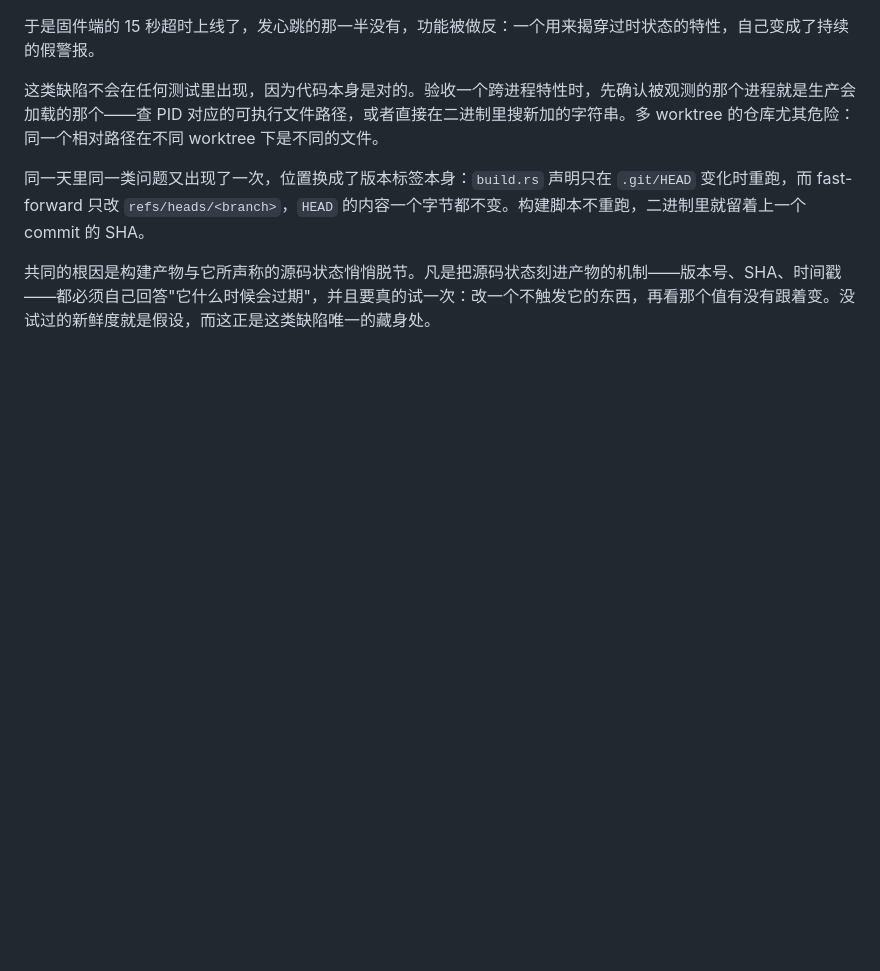
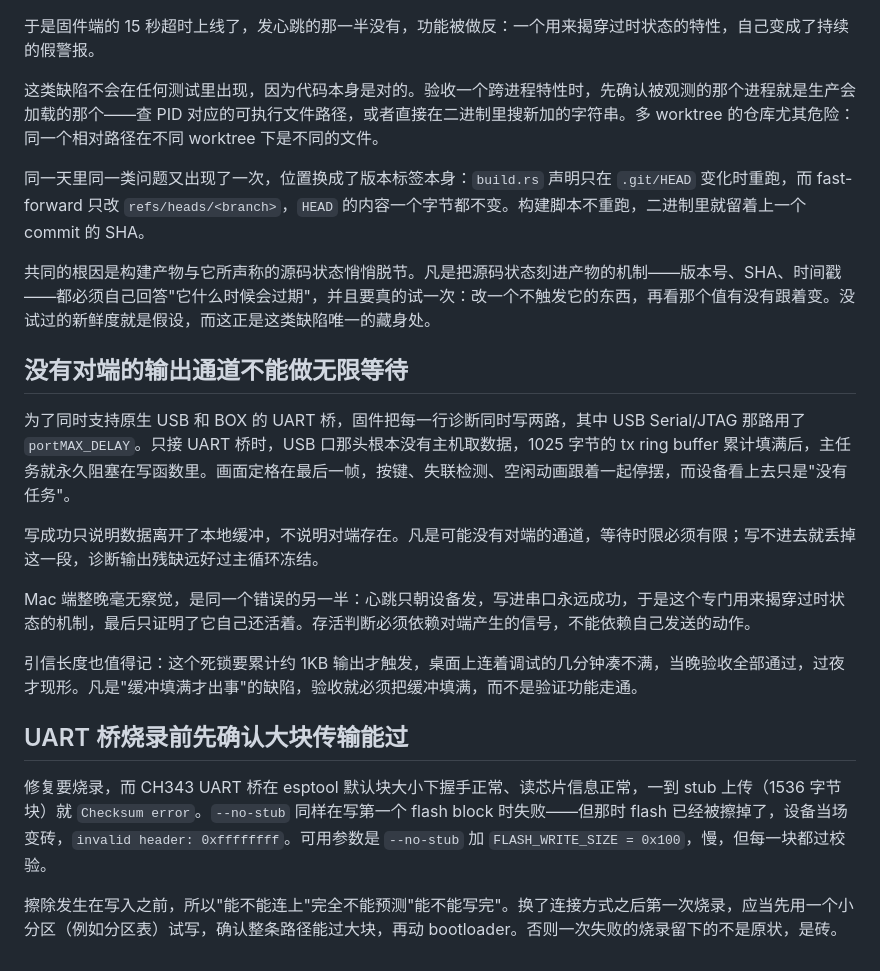
Before and after one commit to second-state/vibebuddy, a Markdown page: LESSONS.md, the part around the change. Rendered like a GitHub page; blank space fills up the shorter version.

Commit message:
docs: record the blocking-write and flashing lessons
Co-Authored-By: Claude Opus 5 <noreply@anthropic.com>

```diff
--- a/LESSONS.md
+++ b/LESSONS.md
@@ -67,3 +67,19 @@ Hook 生命周期必须用 `session_id + turn_id` 建模。画面属于可去重
 同一天里同一类问题又出现了一次，位置换成了版本标签本身：`build.rs` 声明只在 `.git/HEAD` 变化时重跑，而 fast-forward 只改 `refs/heads/<branch>`，`HEAD` 的内容一个字节都不变。构建脚本不重跑，二进制里就留着上一个 commit 的 SHA。
 
 共同的根因是构建产物与它所声称的源码状态悄悄脱节。凡是把源码状态刻进产物的机制——版本号、SHA、时间戳——都必须自己回答"它什么时候会过期"，并且要真的试一次：改一个不触发它的东西，再看那个值有没有跟着变。没试过的新鲜度就是假设，而这正是这类缺陷唯一的藏身处。
+
+## 没有对端的输出通道不能做无限等待
+
+为了同时支持原生 USB 和 BOX 的 UART 桥，固件把每一行诊断同时写两路，其中 USB Serial/JTAG 那路用了 `portMAX_DELAY`。只接 UART 桥时，USB 口那头根本没有主机取数据，1025 字节的 tx ring buffer 累计填满后，主任务就永久阻塞在写函数里。画面定格在最后一帧，按键、失联检测、空闲动画跟着一起停摆，而设备看上去只是"没有任务"。
+
+写成功只说明数据离开了本地缓冲，不说明对端存在。凡是可能没有对端的通道，等待时限必须有限；写不进去就丢掉这一段，诊断输出残缺远好过主循环冻结。
+
+Mac 端整晚毫无察觉，是同一个错误的另一半：心跳只朝设备发，写进串口永远成功，于是这个专门用来揭穿过时状态的机制，最后只证明了它自己还活着。存活判断必须依赖对端产生的信号，不能依赖自己发送的动作。
+
+引信长度也值得记：这个死锁要累计约 1KB 输出才触发，桌面上连着调试的几分钟凑不满，当晚验收全部通过，过夜才现形。凡是"缓冲填满才出事"的缺陷，验收就必须把缓冲填满，而不是验证功能走通。
+
+## UART 桥烧录前先确认大块传输能过
+
+修复要烧录，而 CH343 UART 桥在 esptool 默认块大小下握手正常、读芯片信息正常，一到 stub 上传（1536 字节块）就 `Checksum error`。`--no-stub` 同样在写第一个 flash block 时失败——但那时 flash 已经被擦掉了，设备当场变砖，`invalid header: 0xffffffff`。可用参数是 `--no-stub` 加 `FLASH_WRITE_SIZE = 0x100`，慢，但每一块都过校验。
+
+擦除发生在写入之前，所以"能不能连上"完全不能预测"能不能写完"。换了连接方式之后第一次烧录，应当先用一个小分区（例如分区表）试写，确认整条路径能过大块，再动 bootloader。否则一次失败的烧录留下的不是原状，是砖。
```
